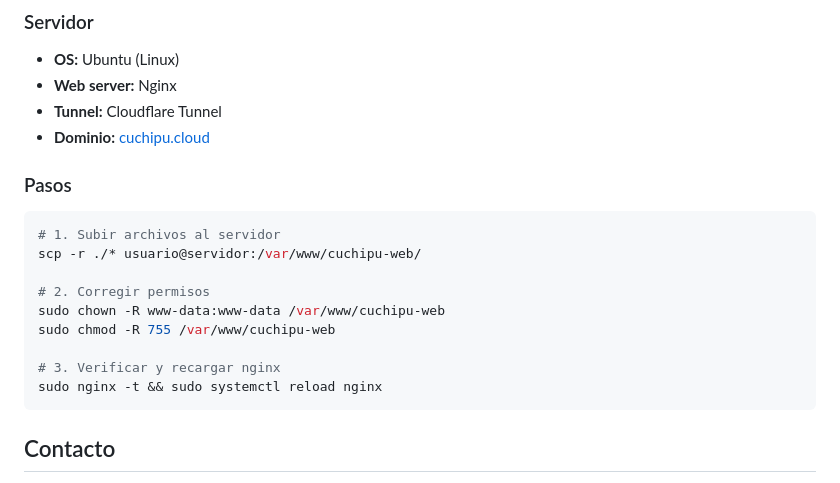
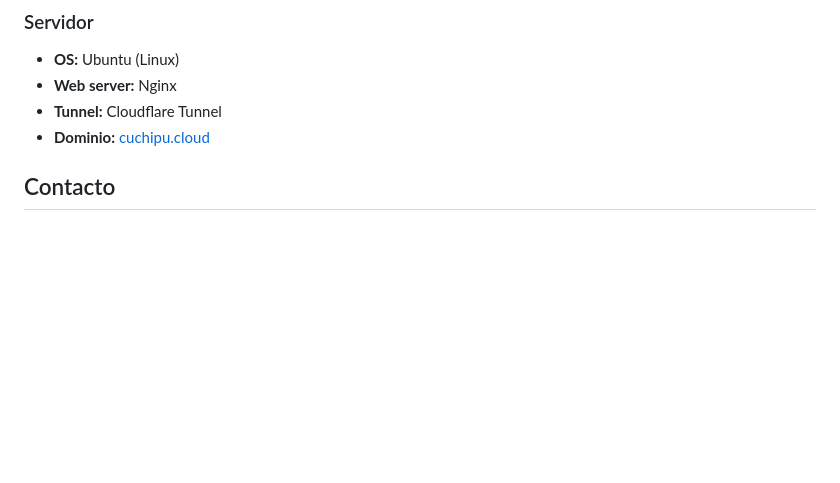
Before and after one commit to CarlosDevxb/CuchipuCloud, a Markdown page: README.md, the part around the change. Drawn GitHub-style; blank space fills up the shorter version.

Commit message:
Add readme 2

````diff
--- a/README.md
+++ b/README.md
@@ -77,21 +77,6 @@ Sitio web corporativo de **Cuchipu Cloud**, empresa de soluciones tecnológicas
 - **Web server:** Nginx
 - **Tunnel:** Cloudflare Tunnel
 - **Dominio:** [cuchipu.cloud](https://cuchipu.cloud)
-
-### Pasos
-
-```bash
-# 1. Subir archivos al servidor
-scp -r ./* usuario@servidor:/var/www/cuchipu-web/
-
-# 2. Corregir permisos
-sudo chown -R www-data:www-data /var/www/cuchipu-web
-sudo chmod -R 755 /var/www/cuchipu-web
-
-# 3. Verificar y recargar nginx
-sudo nginx -t && sudo systemctl reload nginx
-```
-
 ## Contacto
 
 - **Email:** cuchinetworks@gmail.com
````
